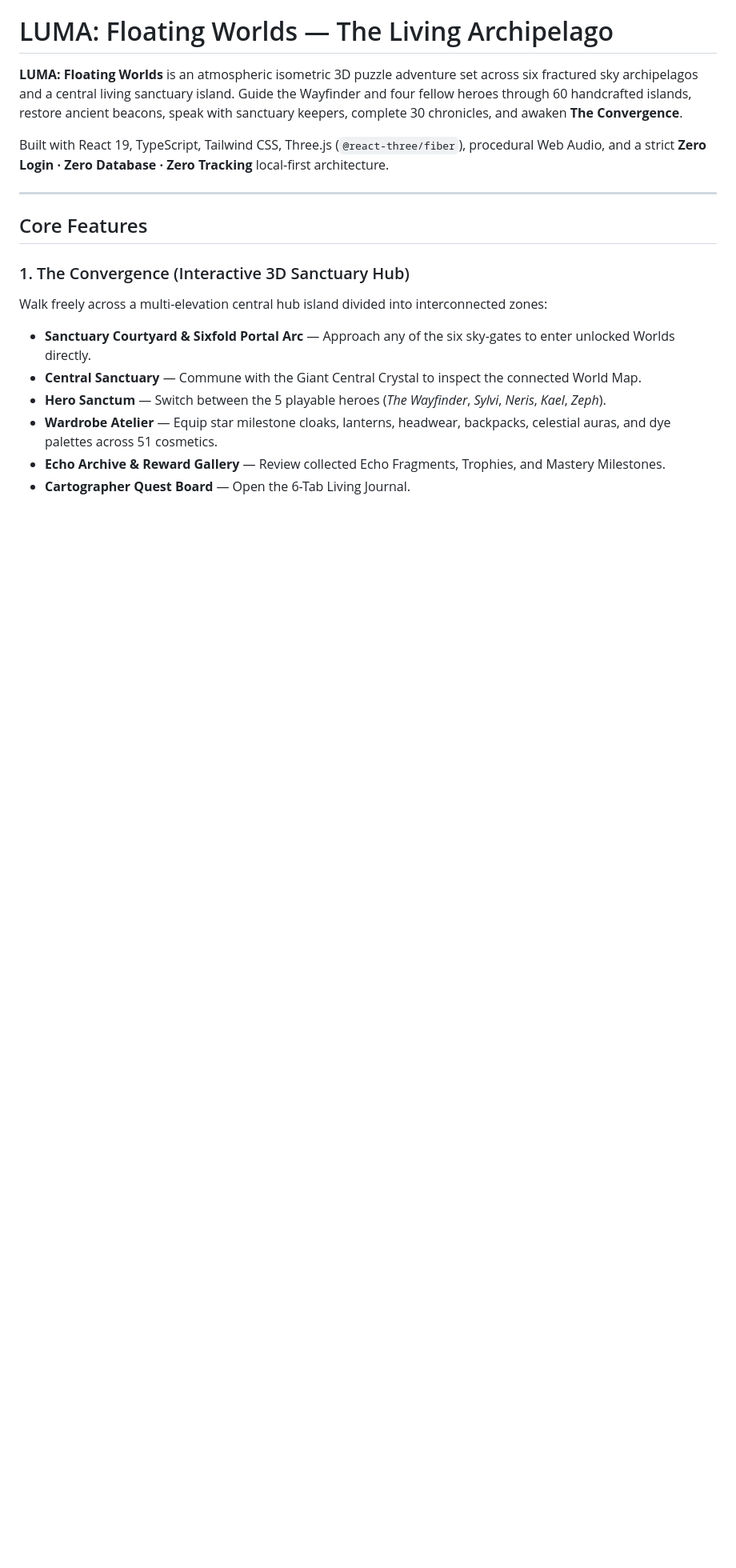
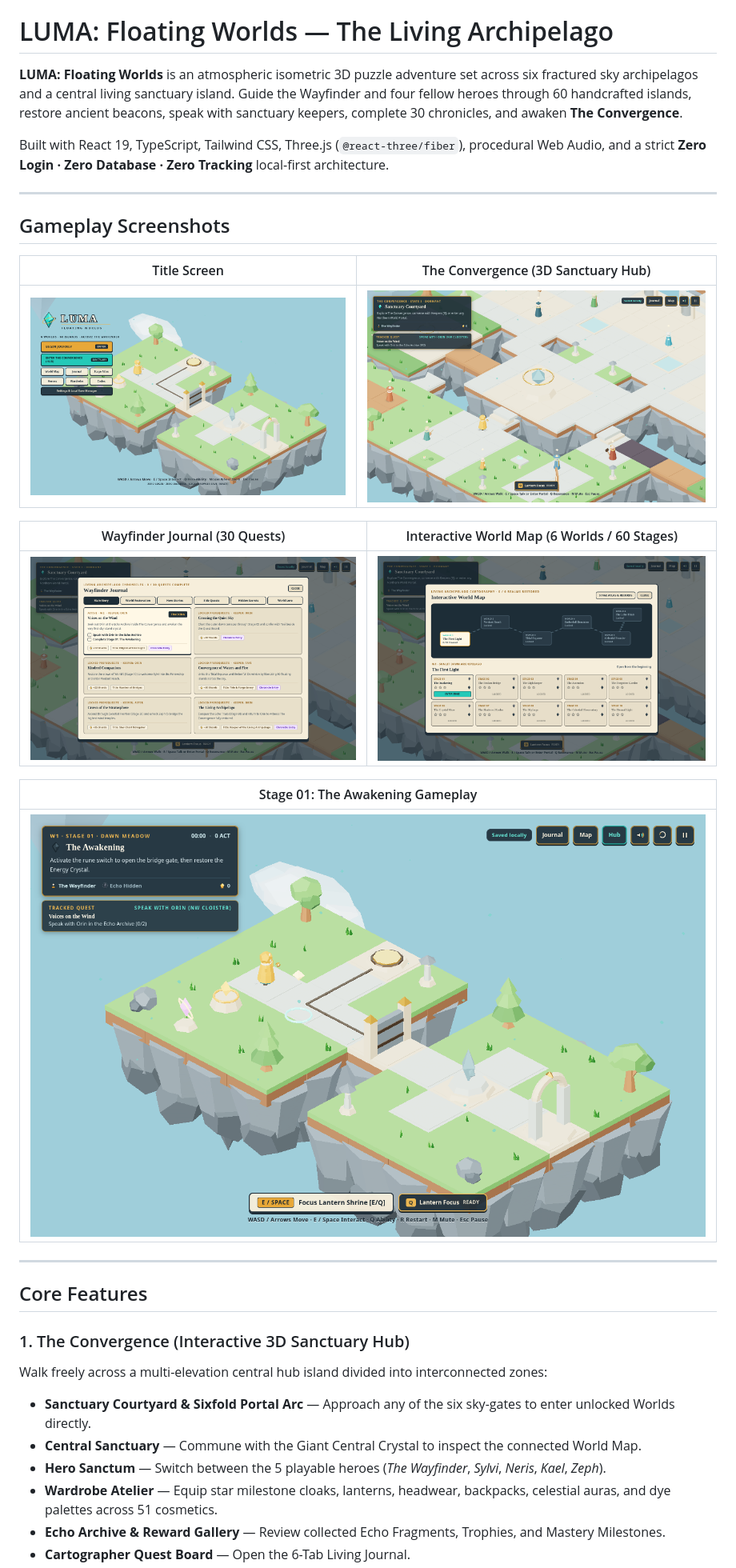
Before and after one commit to albiruby/luma-floating-worlds, a Markdown page: README.md, the part around the change. Shown at 80% size. Drawn GitHub-style; pictures changed too: docs/screenshots/01-title-screen.png (added), docs/screenshots/02-convergence-hub.png (added), docs/screenshots/03-wayfinder-journal.png (added); blank space fills up the shorter version.

Commit message:
docs: add gameplay screenshots to README

```diff
--- a/README.md
+++ b/README.md
@@ -3,6 +3,22 @@
 **LUMA: Floating Worlds** is an atmospheric isometric 3D puzzle adventure set across six fractured sky archipelagos and a central living sanctuary island. Guide the Wayfinder and four fellow heroes through 60 handcrafted islands, restore ancient beacons, speak with sanctuary keepers, complete 30 chronicles, and awaken **The Convergence**.
 
 Built with React 19, TypeScript, Tailwind CSS, Three.js (`@react-three/fiber`), procedural Web Audio, and a strict **Zero Login · Zero Database · Zero Tracking** local-first architecture.
+
+---
+
+## Gameplay Screenshots
+
+| Title Screen | The Convergence (3D Sanctuary Hub) |
+| :---: | :---: |
+| ![Title Screen](./docs/screenshots/01-title-screen.png) | ![The Convergence Hub](./docs/screenshots/02-convergence-hub.png) |
+
+| Wayfinder Journal (30 Quests) | Interactive World Map (6 Worlds / 60 Stages) |
+| :---: | :---: |
+| ![Wayfinder Journal](./docs/screenshots/03-wayfinder-journal.png) | ![Interactive World Map](./docs/screenshots/04-world-map.png) |
+
+| Stage 01: The Awakening Gameplay |
+| :---: |
+| ![Stage Gameplay](./docs/screenshots/05-stage-gameplay.png) |
 
 ---
 
```
